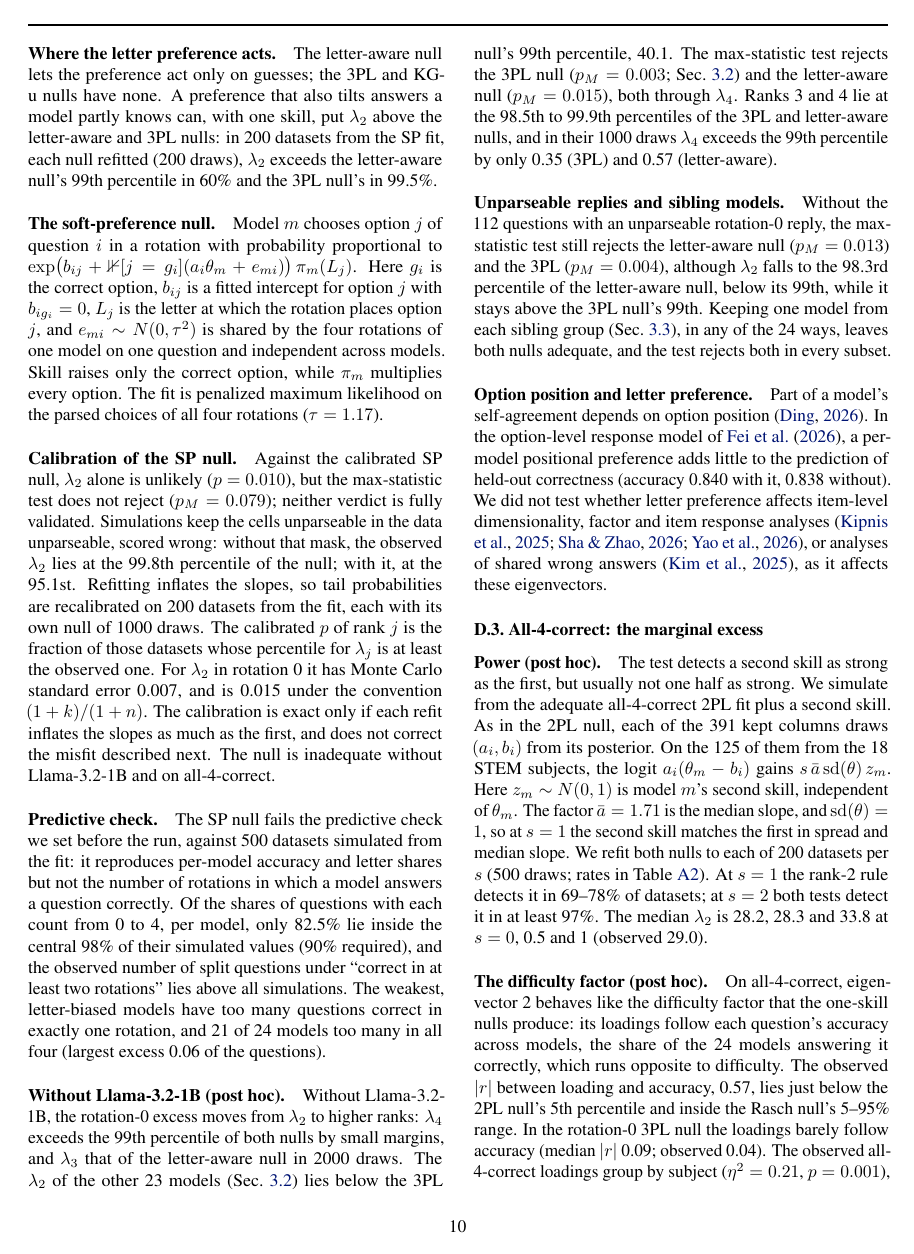
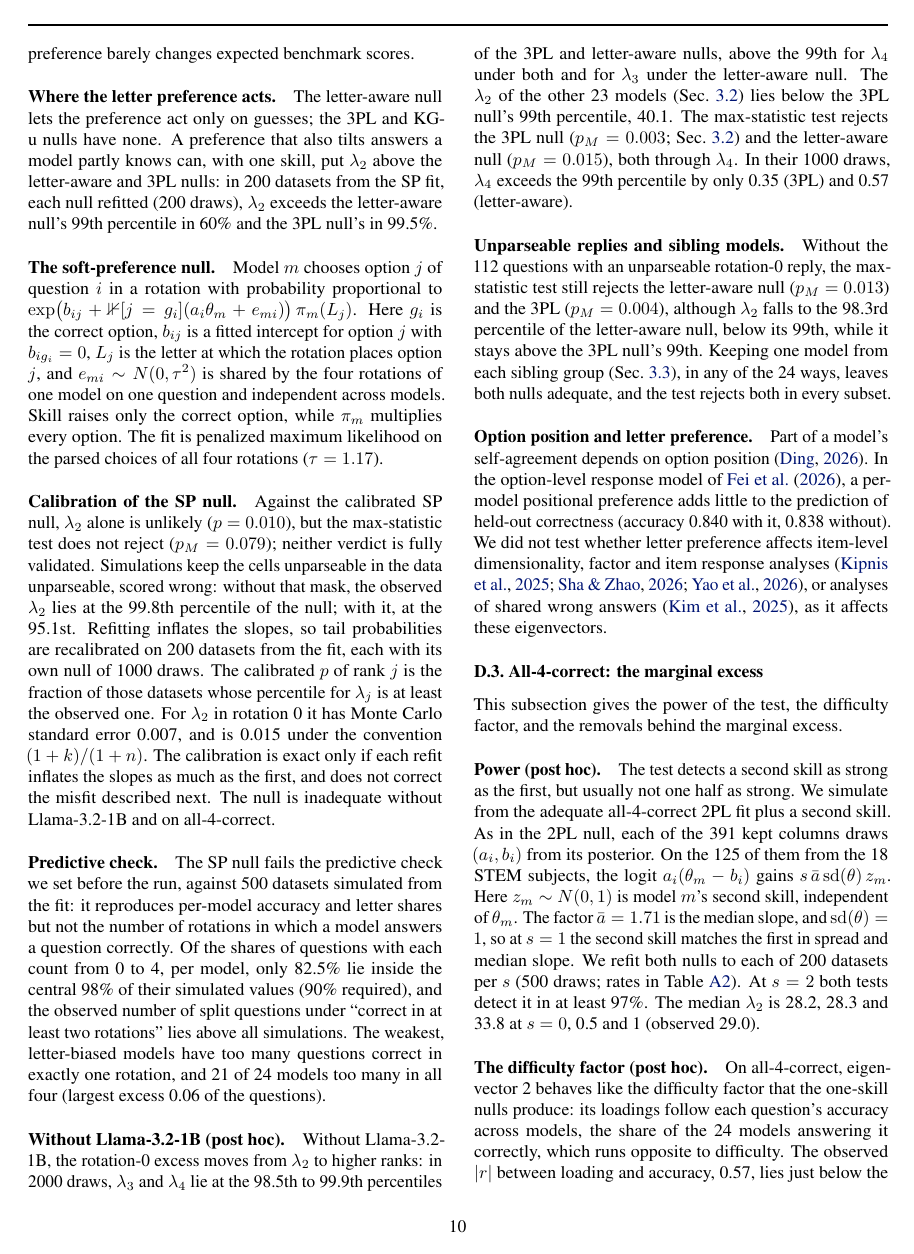
Before and after one commit to ali-izhar/llms-cross-question-structure, a LaTeX paper (paper/main.tex): page 10 of 12. Compiled offline with pdfLaTeX.

Commit message:
Trim appendix repetition; add orienting sentences to two subsections
Remove a clause that repeats the body, a sentence that repeats a Table A2
row, a redundant clause on the one-skill nulls, and a doubled statement
of the without-Llama-3.2-1B percentiles. Open the rotation-0 and
all-4-correct subsections with one orienting sentence each.

Co-Authored-By: Claude Opus 5.5 <noreply@anthropic.com>

```diff
--- a/paper/main.tex
+++ b/paper/main.tex
@@ -937,14 +939,14 @@ questions).
 % src: v3_F_softpref.json ppc.hist_model (21 of 24 models observed > simulated at 4 rotations, max 0.060)
 % src: v3_F_softpref.json:step2_soft_preference.fits.full__tau__sigma4.{ppc_verdict.coverage_98.hist_model 0.825 (central-98% simulation interval, scripts/v3_softpref.py PPC_COVERAGE_MIN 0.90), ppc.hist_model.{observed_by_model, sim_mean_by_model}, ppc.hist_pooled.{observed[1] 0.196, sim_mean[1] 0.177, observed[4] 0.382, sim_mean[4] 0.366}}
 
-\paragraph{Without Llama-3.2-1B (post hoc).} Without Llama-3.2-1B, the rotation-0 excess moves from $\lambda_2$ to higher ranks: $\lambda_4$
-exceeds the 99th percentile of both nulls by small margins, and
-$\lambda_3$ that of the letter-aware null in 2000 draws. The $\lambda_2$ of the other 23 models (Sec.~\ref{sec:across})
+\paragraph{Without Llama-3.2-1B (post hoc).} Without Llama-3.2-1B, the rotation-0 excess moves from $\lambda_2$ to higher ranks: in 2000
+draws, $\lambda_3$ and $\lambda_4$ lie at the 98.5th to 99.9th
+percentiles of the 3PL and letter-aware nulls, above the 99th for
+$\lambda_4$ under both and for $\lambda_3$ under the letter-aware null. The $\lambda_2$ of the other 23 models (Sec.~\ref{sec:across})
 lies below the 3PL null's 99th percentile, 40.1. The max-statistic
 test rejects the 3PL null ($p_M=0.003$; Sec.~\ref{sec:across}) and the
-letter-aware null ($p_M=0.015$), both through $\lambda_4$. Ranks 3 and 4 lie at the 98.5th to 99.9th percentiles of
-the 3PL and letter-aware nulls, and in their 1000 draws $\lambda_4$
-exceeds the 99th percentile by only 0.35 (3PL) and 0.57 (letter-aware).
+letter-aware null ($p_M=0.015$), both through $\lambda_4$. In their 1000 draws, $\lambda_4$ exceeds the
+99th percentile by only 0.35 (3PL) and 0.57 (letter-aware).
 % src: v3_B_leave_one_out.json:leave_one_out_spectra.<meta-llama/Llama-3.2-1B-Instruct>.rot0.top_eigs[1] (35.0); without_llama_3_2_1b.rot0_suite.nulls.3pl_post.rank_eigs_p99[1] (40.07); v3_summary_derived.json:loo_rot0_lambda2_min_max_without_llama_3_2_1b_removal ([47.1, 52.4])
 % src: v3_I_llama.json:I1_without_llama1b.table.rot0.{3pl_post.{p_T 0.0035, pct_rank1to4 [96.6, 48.2, 98.5, 99.9], T_argmax_rank 4}, letter_post.{p_T 0.0150, pct_rank1to4 [88.55, 72.2, 99.2, 99.5], T_argmax_rank 4}} (post hoc)
 % src: v3_summary_derived.json:loo23_rot0_rank4_obs_minus_p99 (3pl_post 0.354, letter_post 0.566); v3_B_leave_one_out.json:without_llama_3_2_1b.rot0_suite.nulls.{3pl_post,letter_post}.observed_ranks_above_p99 ([4])
@@ -972,6 +974,9 @@ eigenvectors.
 
 \subsection{All-4-correct: the marginal excess}
 
+This subsection gives the power of the test, the difficulty factor, and
+the removals behind the marginal excess.
+
 \paragraph{Power (post hoc).} The test detects a second skill as strong as the
 first, but usually not one half as strong. We simulate
 from the adequate all-4-correct 2PL fit plus a second skill. As in the
@@ -982,8 +987,7 @@ $z_m\sim N(0,1)$ is model $m$'s second skill, independent of
 $\theta_m$. The factor $\bar a=1.71$ is the median slope, and
 $\mathrm{sd}(\theta)=1$, so at $s=1$ the second skill matches the first
 in spread and median slope. We refit both nulls to each of 200
-datasets per $s$ (500 draws; rates in Table~\ref{tab:fw}). At $s=1$ the
-rank-2 rule detects it in 69--78\% of datasets; at $s=2$
+datasets per $s$ (500 draws; rates in Table~\ref{tab:fw}). At $s=2$
 both tests detect it in at least 97\%. The median $\lambda_2$ is 28.2, 28.3
 and 33.8 at $s=0$, 0.5 and 1 (observed 29.0).
 % src: v3_J_power2pl.json:meta.{a_med 1.711, sd_theta 1.0, n_stem_kept 125, n_kept_cols 391, n_datasets_per_s 200, n_null_draws 500}; J1_power_2pl_truth.{0.{2pl_post,rasch_jml}.detect_familywise (0.07, 0.07), 2.*.{detect_familywise (0.99, 0.995), detect_rank2_per_rank (0.975, 0.995)}, {0,0.5,1}.2pl_post.median_lambda2 (28.2, 28.3, 33.8)}
```
Also changed, not shown: paper/main.pdf, paper/main.tex (14 more changed lines).
